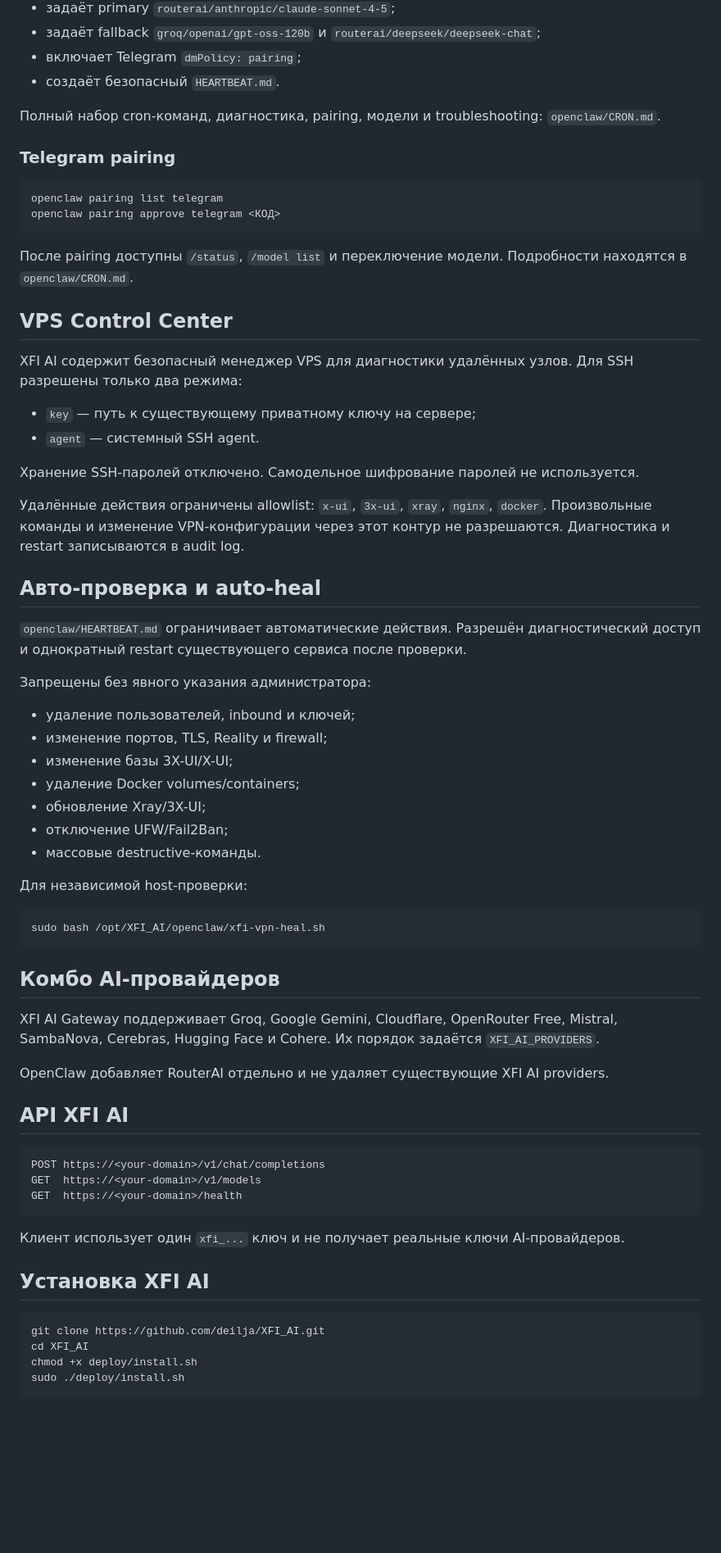
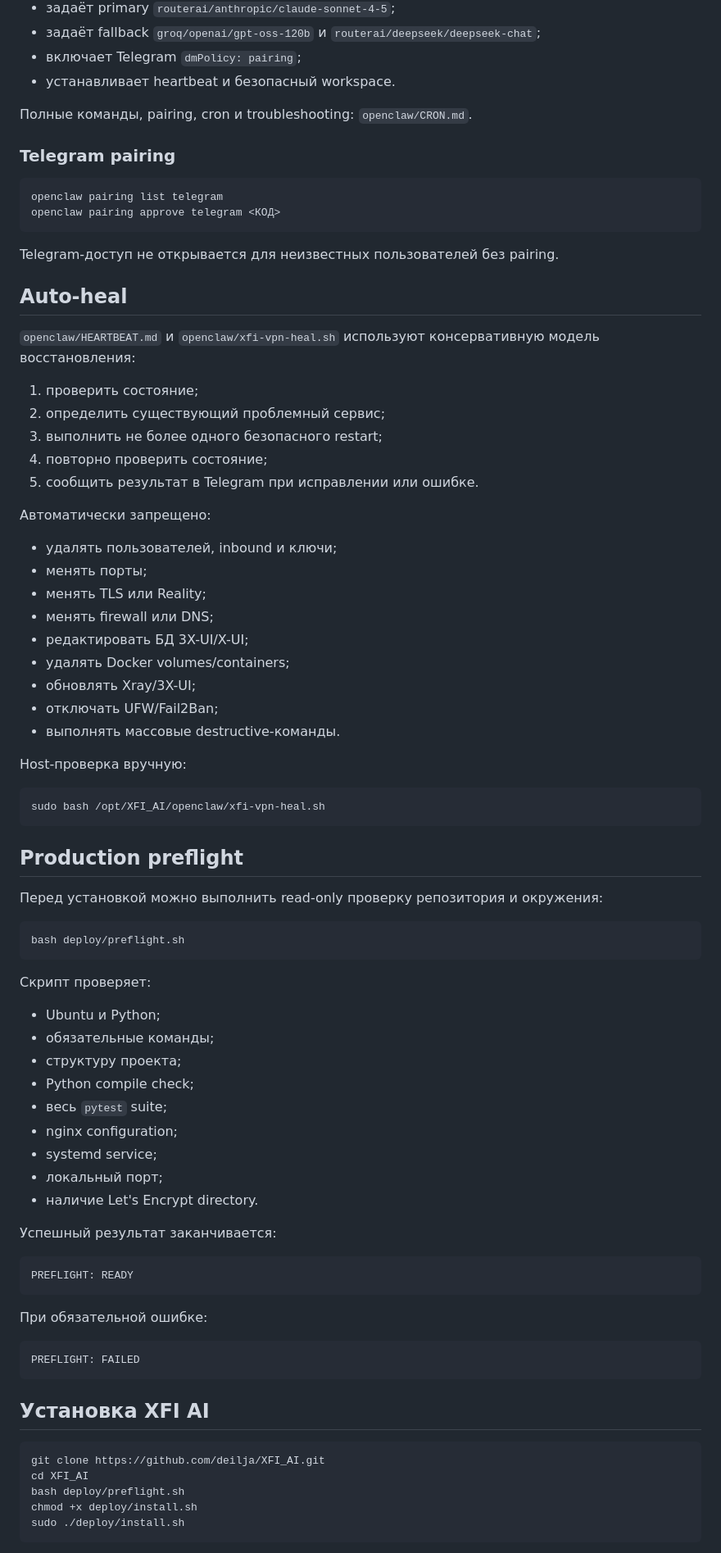
Before and after one commit to deilja/XFI_AI, a Markdown page: README.md, the part around one of its changes. Shown at 82% size. Rendered like a GitHub page; blank space fills up the shorter version.

Commit message:
docs: update README for production deployment and security

````diff
--- a/README.md
+++ b/README.md
@@ -43,9 +141,9 @@ chmod +x install.sh xfi-vpn-heal.sh
 - задаёт primary `routerai/anthropic/claude-sonnet-4-5`;
 - задаёт fallback `groq/openai/gpt-oss-120b` и `routerai/deepseek/deepseek-chat`;
 - включает Telegram `dmPolicy: pairing`;
-- создаёт безопасный `HEARTBEAT.md`.
+- устанавливает heartbeat и безопасный workspace.
 
-Полный набор cron-команд, диагностика, pairing, модели и troubleshooting: `openclaw/CRON.md`.
+Полные команды, pairing, cron и troubleshooting: `openclaw/CRON.md`.
 
 ### Telegram pairing
 
@@ -54,60 +152,74 @@ openclaw pairing list telegram
 openclaw pairing approve telegram <КОД>
 ```
 
-После pairing доступны `/status`, `/model list` и переключение модели. Подробности находятся в `openclaw/CRON.md`.
+Telegram-доступ не открывается для неизвестных пользователей без pairing.
 
-## VPS Control Center
+## Auto-heal
 
-XFI AI содержит безопасный менеджер VPS для диагностики удалённых узлов. Для SSH разрешены только два режима:
+`openclaw/HEARTBEAT.md` и `openclaw/xfi-vpn-heal.sh` используют консервативную модель восстановления:
 
-- `key` — путь к существующему приватному ключу на сервере;
-- `agent` — системный SSH agent.
+1. проверить состояние;
+2. определить существующий проблемный сервис;
+3. выполнить не более одного безопасного restart;
+4. повторно проверить состояние;
+5. сообщить результат в Telegram при исправлении или ошибке.
 
-Хранение SSH-паролей отключено. Самодельное шифрование паролей не используется.
+Автоматически запрещено:
 
-Удалённые действия ограничены allowlist: `x-ui`, `3x-ui`, `xray`, `nginx`, `docker`. Произвольные команды и изменение VPN-конфигурации через этот контур не разрешаются. Диагностика и restart записываются в audit log.
+- удалять пользователей, inbound и ключи;
+- менять порты;
+- менять TLS или Reality;
+- менять firewall или DNS;
+- редактировать БД 3X-UI/X-UI;
+- удалять Docker volumes/containers;
+- обновлять Xray/3X-UI;
+- отключать UFW/Fail2Ban;
+- выполнять массовые destructive-команды.
 
-## Авто-проверка и auto-heal
-
-`openclaw/HEARTBEAT.md` ограничивает автоматические действия. Разрешён диагностический доступ и однократный restart существующего сервиса после проверки.
-
-Запрещены без явного указания администратора:
-
-- удаление пользователей, inbound и ключей;
-- изменение портов, TLS, Reality и firewall;
-- изменение базы 3X-UI/X-UI;
-- удаление Docker volumes/containers;
-- обновление Xray/3X-UI;
-- отключение UFW/Fail2Ban;
-- массовые destructive-команды.
-
-Для независимой host-проверки:
+Host-проверка вручную:
 
 ```bash
 sudo bash /opt/XFI_AI/openclaw/xfi-vpn-heal.sh
 ```
 
-## Комбо AI-провайдеров
+## Production preflight
 
-XFI AI Gateway поддерживает Groq, Google Gemini, Cloudflare, OpenRouter Free, Mistral, SambaNova, Cerebras, Hugging Face и Cohere. Их порядок задаётся `XFI_AI_PROVIDERS`.
+Перед установкой можно выполнить read-only проверку репозитория и окружения:
 
-OpenClaw добавляет RouterAI отдельно и не удаляет существующие XFI AI providers.
+```bash
+bash deploy/preflight.sh
+```
 
-## API XFI AI
+Скрипт проверяет:
+
+- Ubuntu и Python;
+- обязательные команды;
+- структуру проекта;
+- Python compile check;
+- весь `pytest` suite;
+- nginx configuration;
+- systemd service;
+- локальный порт;
+- наличие Let's Encrypt directory.
+
+Успешный результат заканчивается:
 
 ```text
-POST https://<your-domain>/v1/chat/completions
-GET  https://<your-domain>/v1/models
-GET  https://<your-domain>/health
+PREFLIGHT: READY
 ```
 
-Клиент использует один `xfi_...` ключ и не получает реальные ключи AI-провайдеров.
+При обязательной ошибке:
+
+```text
+PREFLIGHT: FAILED
+```
 
 ## Установка XFI AI
 
 ```bash
 git clone https://github.com/deilja/XFI_AI.git
 cd XFI_AI
+bash deploy/preflight.sh
 chmod +x deploy/install.sh
 sudo ./deploy/install.sh
 ```
````
Also changed, not shown: other parts of README.md (+222 -35 lines).
